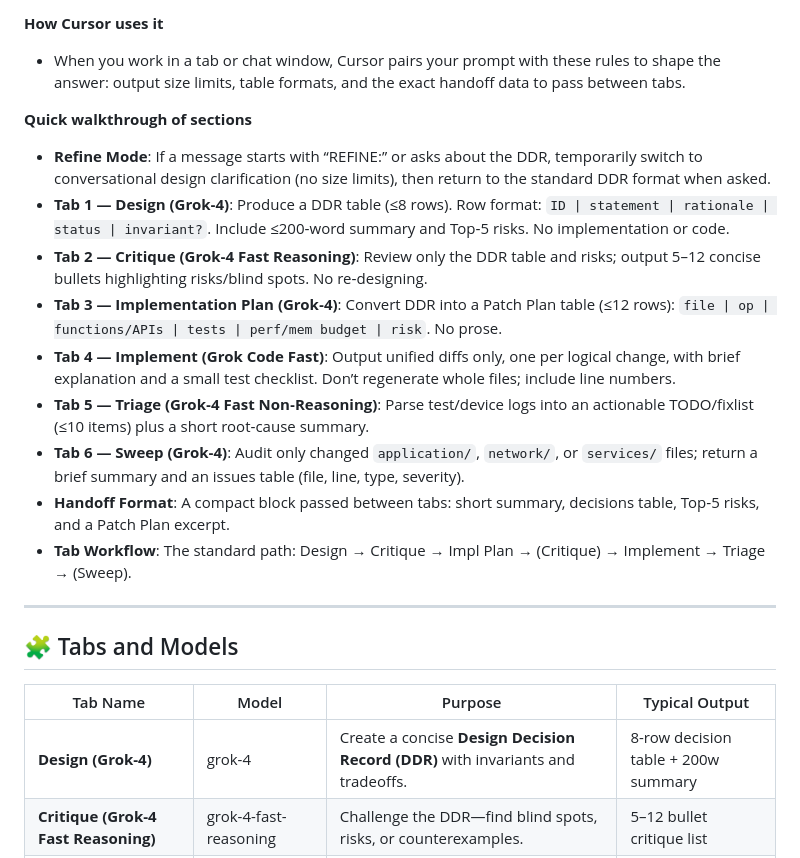
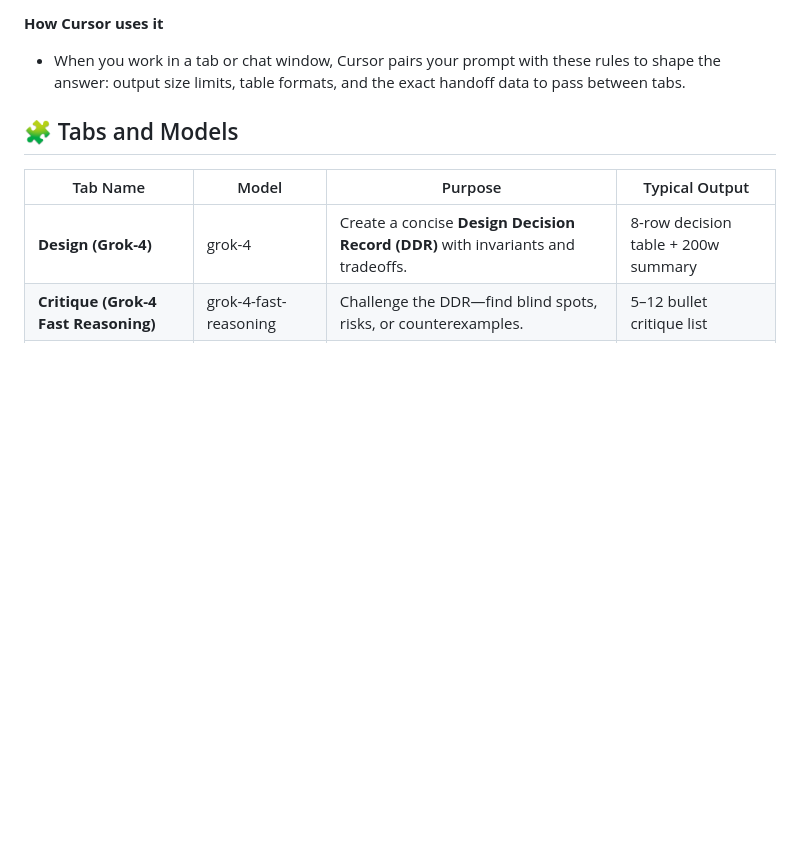
Before and after one commit to diyarkudrat/bas_temperature_control_bas_system, a Markdown page: cursor_tabs_setup.md, the part around the change. GitHub-like rendering; blank space fills up the shorter version.

Commit message:
Remove quick walkthrough from cursor_tabs_setup.md
Removed quick walkthrough of sections for Cursor usage.

```diff
--- a/cursor_tabs_setup.md
+++ b/cursor_tabs_setup.md
@@ -45,21 +45,6 @@ A structured, multi-tab AI workflow in Cursor that separates **design**, **criti
 **How Cursor uses it**
 
 - When you work in a tab or chat window, Cursor pairs your prompt with these rules to shape the answer: output size limits, table formats, and the exact handoff data to pass between tabs.
-
-**Quick walkthrough of sections**
-
-- **Refine Mode**: If a message starts with “REFINE:” or asks about the DDR, temporarily switch to conversational design clarification (no size limits), then return to the standard DDR format when asked.
-- **Tab 1 — Design (Grok‑4)**: Produce a DDR table (≤8 rows). Row format: `ID | statement | rationale | status | invariant?`. Include ≤200‑word summary and Top‑5 risks. No implementation or code.
-- **Tab 2 — Critique (Grok‑4 Fast Reasoning)**: Review only the DDR table and risks; output 5–12 concise bullets highlighting risks/blind spots. No re‑designing.
-- **Tab 3 — Implementation Plan (Grok‑4)**: Convert DDR into a Patch Plan table (≤12 rows): `file | op | functions/APIs | tests | perf/mem budget | risk`. No prose.
-- **Tab 4 — Implement (Grok Code Fast)**: Output unified diffs only, one per logical change, with brief explanation and a small test checklist. Don’t regenerate whole files; include line numbers.
-- **Tab 5 — Triage (Grok‑4 Fast Non‑Reasoning)**: Parse test/device logs into an actionable TODO/fixlist (≤10 items) plus a short root‑cause summary.
-- **Tab 6 — Sweep (Grok‑4)**: Audit only changed `application/`, `network/`, or `services/` files; return a brief summary and an issues table (file, line, type, severity).
-- **Handoff Format**: A compact block passed between tabs: short summary, decisions table, Top‑5 risks, and a Patch Plan excerpt.
-- **Tab Workflow**: The standard path: Design → Critique → Impl Plan → (Critique) → Implement → Triage → (Sweep).
-
-
----
 
 ## 🧩 Tabs and Models
 
```
